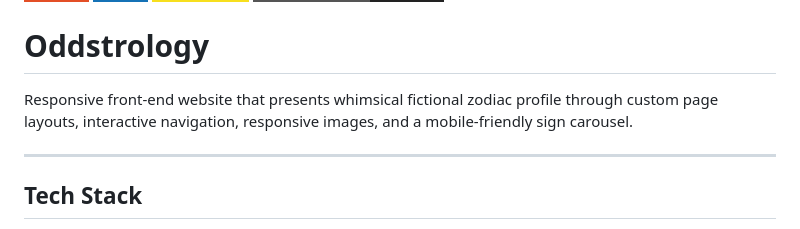
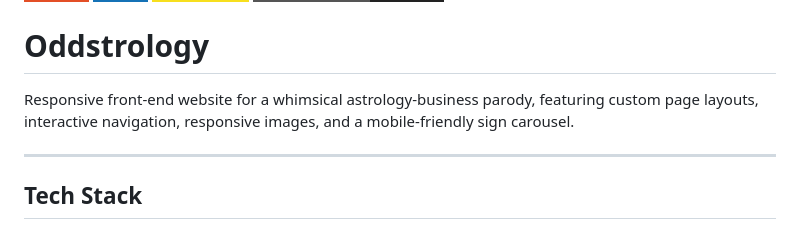
Before and after one commit to lvmarlowe/lvmarlowe.github.io, a Markdown page: README.md, the part around the change. GitHub-like rendering; badges without logos.

```diff
--- a/README.md
+++ b/README.md
@@ -5,7 +5,7 @@
 
 # Oddstrology
 
-Responsive front-end website that presents whimsical fictional zodiac profile through custom page layouts, interactive navigation, responsive images, and a mobile-friendly sign carousel.
+Responsive front-end website for a whimsical astrology-business parody, featuring custom page layouts, interactive navigation, responsive images, and a mobile-friendly sign carousel.
 
 ---
 
```
